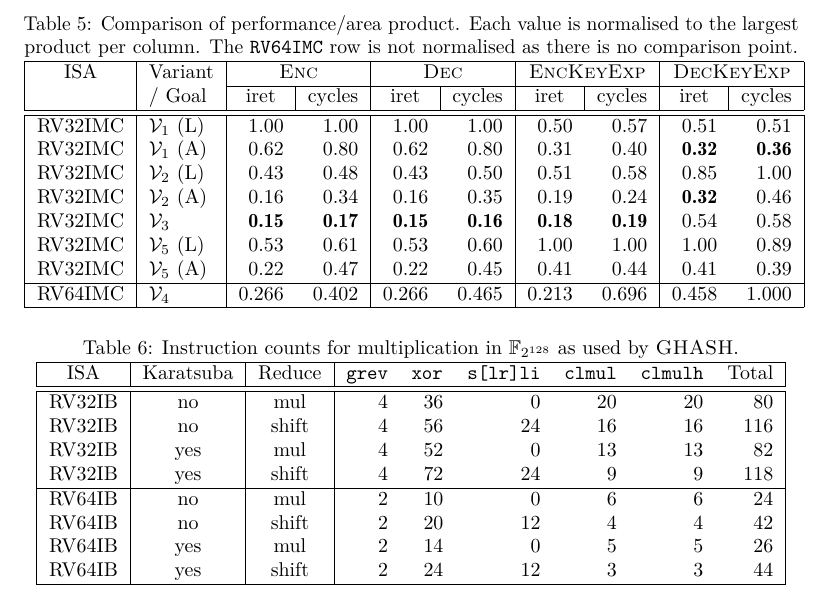
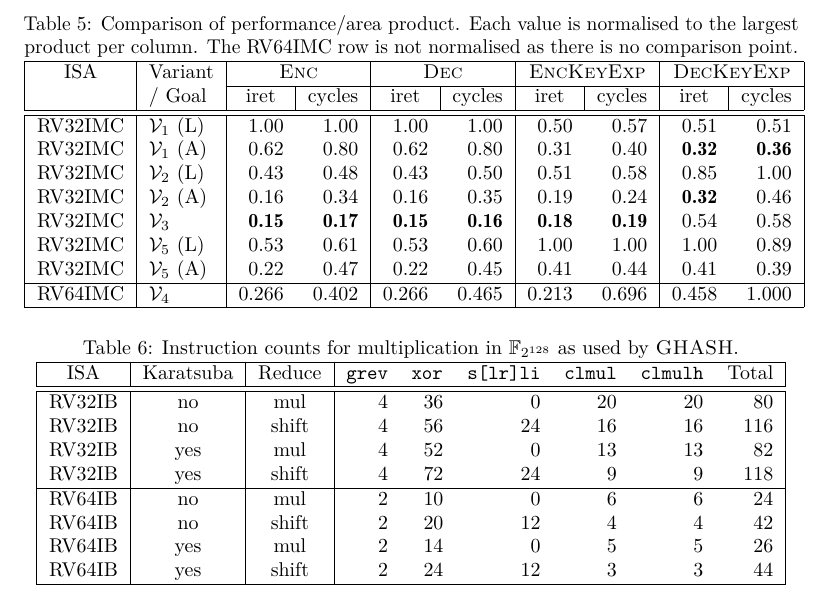
Before and after one commit to scarv/aes-risc-pipeline, a LaTeX document (doc/paper.tex, which reads doc/tex/body-ise_eval_discuss.tex): part of page 19 of 28, cut so that both start at the same text. Compiled offline with pdfLaTeX.

Commit message:
remove odd use of \tt

```diff
--- a/doc/tex/body-ise_eval_discuss.tex
+++ b/doc/tex/body-ise_eval_discuss.tex
@@ -287,7 +287,7 @@ RV32IMC & \ISE{5} (A) &        0.22 &           0.47 &           0.22 &
 RV64IMC & \ISE{4}     &       0.266 &       0.402 &       0.266 &       0.465 &       0.213 &       0.696 &       0.458 &       1.000  \\
 \hline
 \end{tabular}
-\caption{Comparison of performance/area product. Each value is normalised to the largest product per column. The {\tt RV64IMC} row is not normalised as there is no comparison point.}
+\caption{Comparison of performance/area product. Each value is normalised to the largest product per column. The RV64IMC row is not normalised as there is no comparison point.}
 \label{tab:eval:results}
 \end{table}
 
```
